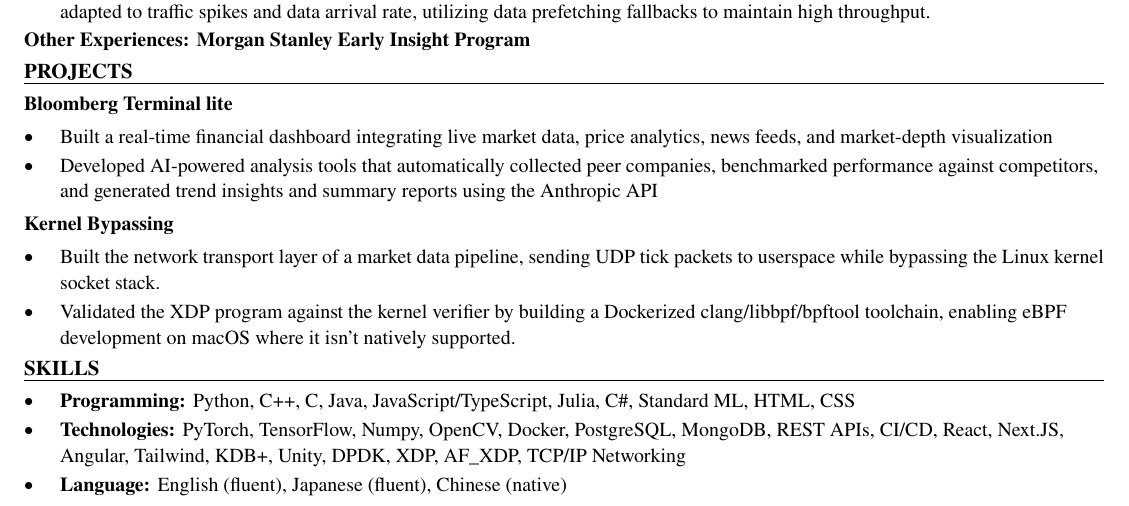
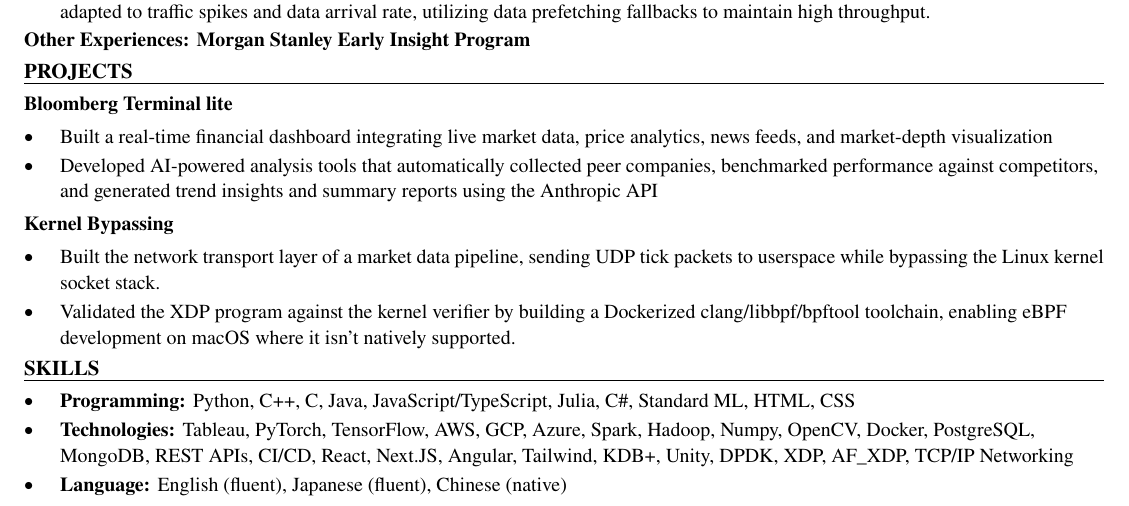
Before and after one commit to xinyichan04/resume, a LaTeX CV (resume.tex, which reads skills.tex): part of the page, cut so that both start at the same text. Compiled offline with pdfLaTeX.

Commit message:
Tailor for Diversified Energy: Information Technology Intern (ATS score 24.5 -> 100.0)

```diff
--- a/skills.tex
+++ b/skills.tex
@@ -2,6 +2,6 @@
 \section*{SKILLS}
 \begin{itemize}
   \item \textbf{Programming:} Python, C++, C, Java, JavaScript/TypeScript, Julia, C\#, Standard ML, HTML, CSS
-  \item \textbf{Technologies:} PyTorch, TensorFlow, Numpy, OpenCV, Docker, PostgreSQL, MongoDB, REST APIs, CI/CD, React, Next.JS, Angular, Tailwind, KDB+, Unity, DPDK, XDP, AF\_XDP, TCP/IP Networking
+  \item \textbf{Technologies:} Tableau, PyTorch, TensorFlow, AWS, GCP, Azure, Spark, Hadoop, Numpy, OpenCV, Docker, PostgreSQL, MongoDB, REST APIs, CI/CD, React, Next.JS, Angular, Tailwind, KDB+, Unity, DPDK, XDP, AF\_XDP, TCP/IP Networking
   \item \textbf{Language:} English (fluent), Japanese (fluent), Chinese (native)
 \end{itemize}
```
